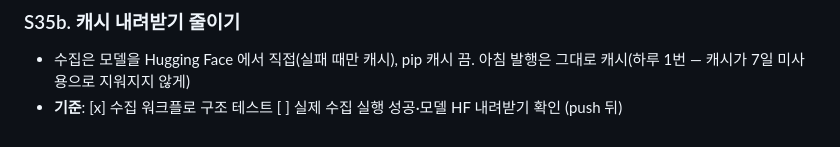
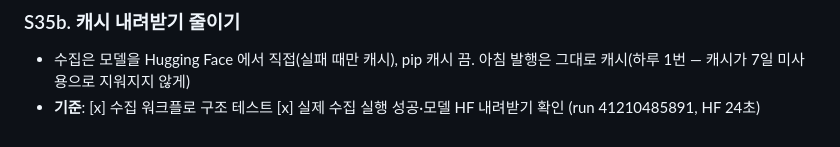
Before and after one commit to js87ahnx-droid/newspaper, a Markdown page: project-plan.md, the part around the change. Drawn GitHub-style.

```diff
--- a/project-plan.md
+++ b/project-plan.md
@@ -761,4 +761,4 @@ S11(공식 API 본문 열람)은 D14로 대체한다. S12(7일 시범 운영)는
 
 ### S35b. 캐시 내려받기 줄이기
 - 수집은 모델을 Hugging Face 에서 직접(실패 때만 캐시), pip 캐시 끔. 아침 발행은 그대로 캐시(하루 1번 — 캐시가 7일 미사용으로 지워지지 않게)
-- **기준**: [x] 수집 워크플로 구조 테스트 [ ] 실제 수집 실행 성공·모델 HF 내려받기 확인 (push 뒤)
+- **기준**: [x] 수집 워크플로 구조 테스트 [x] 실제 수집 실행 성공·모델 HF 내려받기 확인 (run 41210485891, HF 24초)
```
Also changed, not shown: claude-progress.md (+1 -1 lines).
